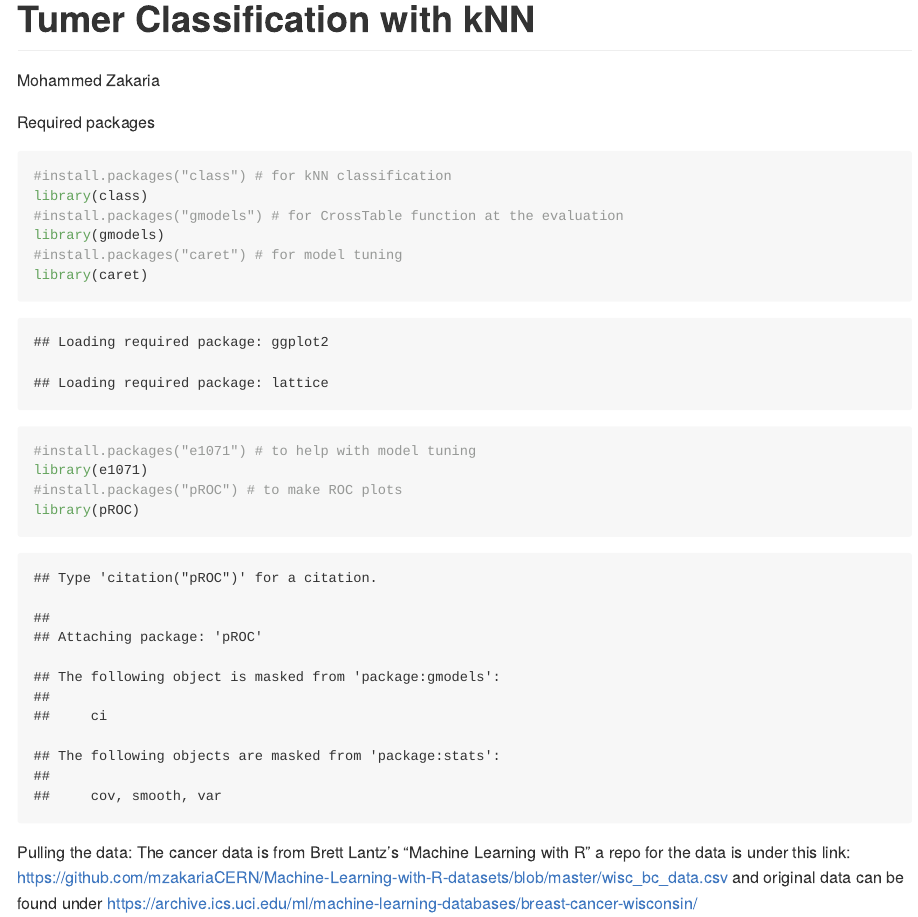
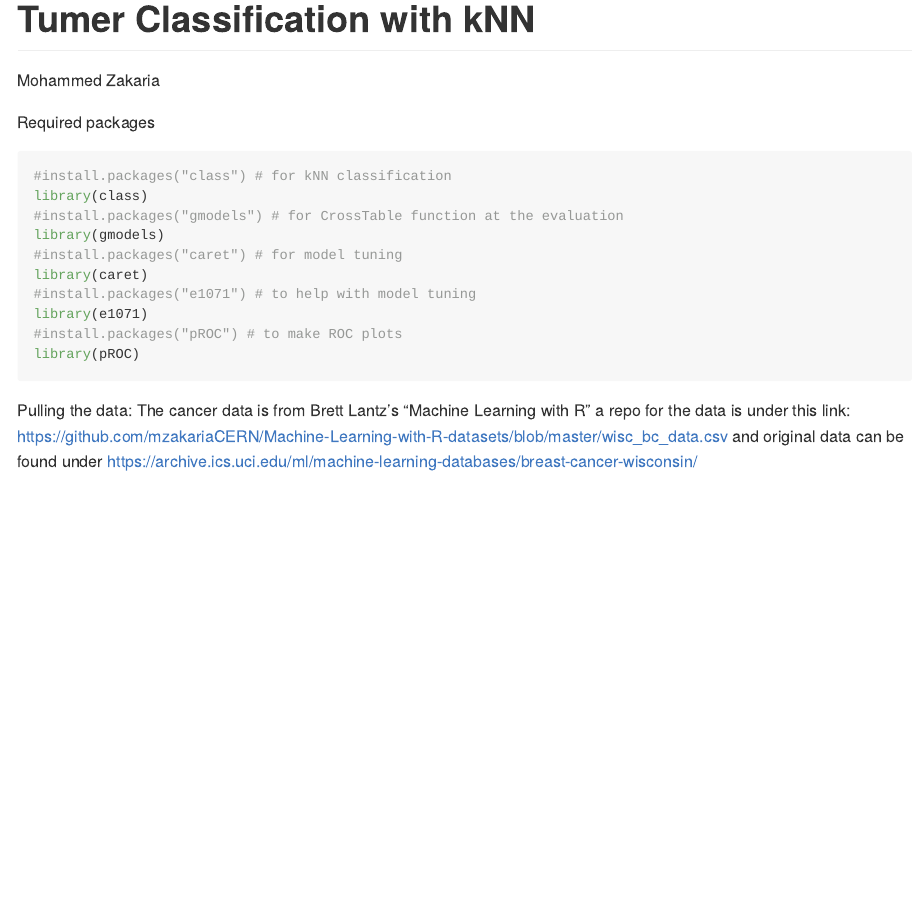
Before and after one commit to mzakariaCERN/FunWithR, an R Markdown document (1_kNN/kNN_Cancer.Rmd): the page in a window 1100 px wide, from its top. Rendered offline with R 4.5, knitr and Pandoc, with nearby package versions; long lines of code are wrapped.

Commit message:
closes issue #11

````diff
--- a/1_kNN/kNN_Cancer.Rmd
+++ b/1_kNN/kNN_Cancer.Rmd
@@ -17,7 +17,7 @@ output: github_document
 
 
 Required packages
-```{r}
+```{r message=FALSE, warning= TRUE}
 #install.packages("class") # for kNN classification
 library(class)
 #install.packages("gmodels") # for CrossTable function at the evaluation
````
Also changed, not shown: 1_kNN/kNN_Cancer.md.
